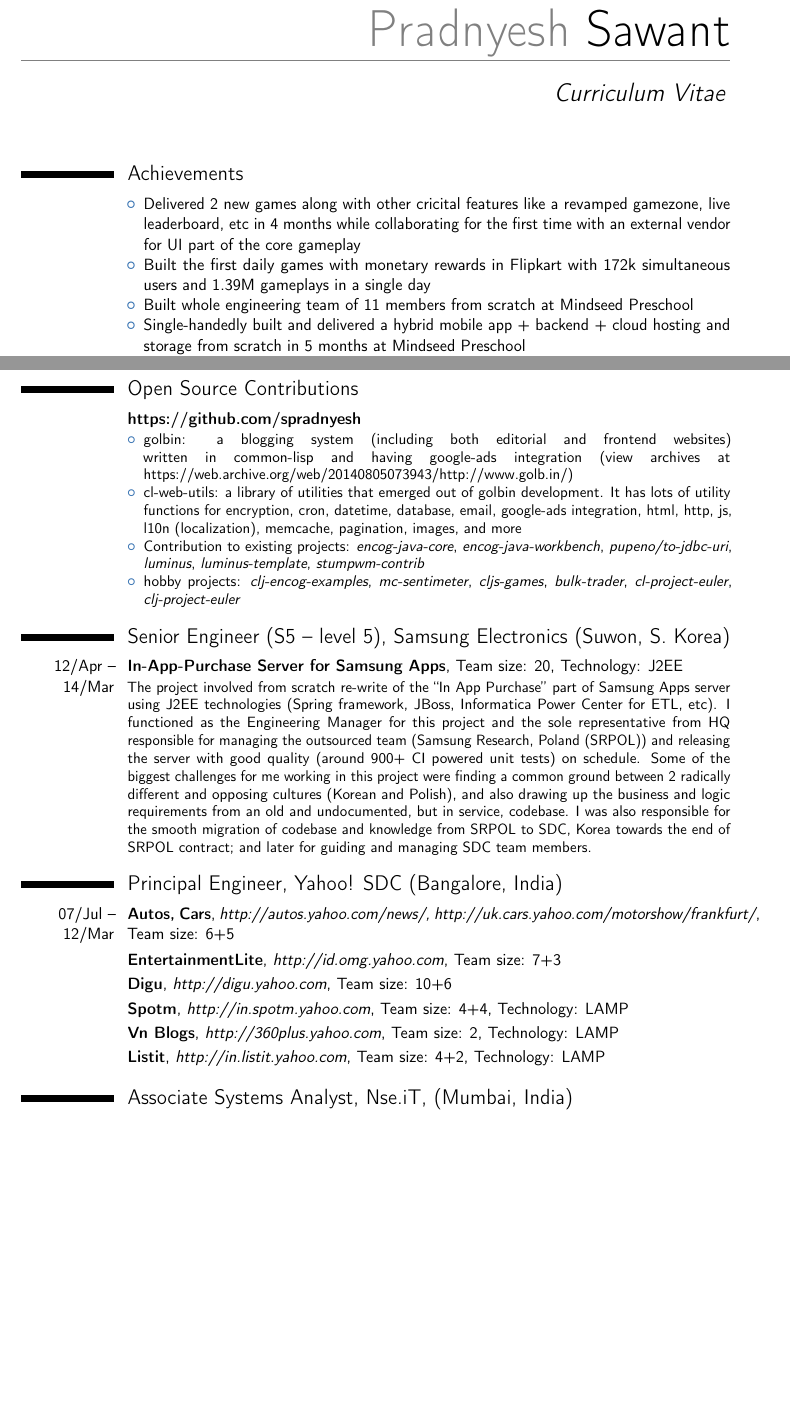
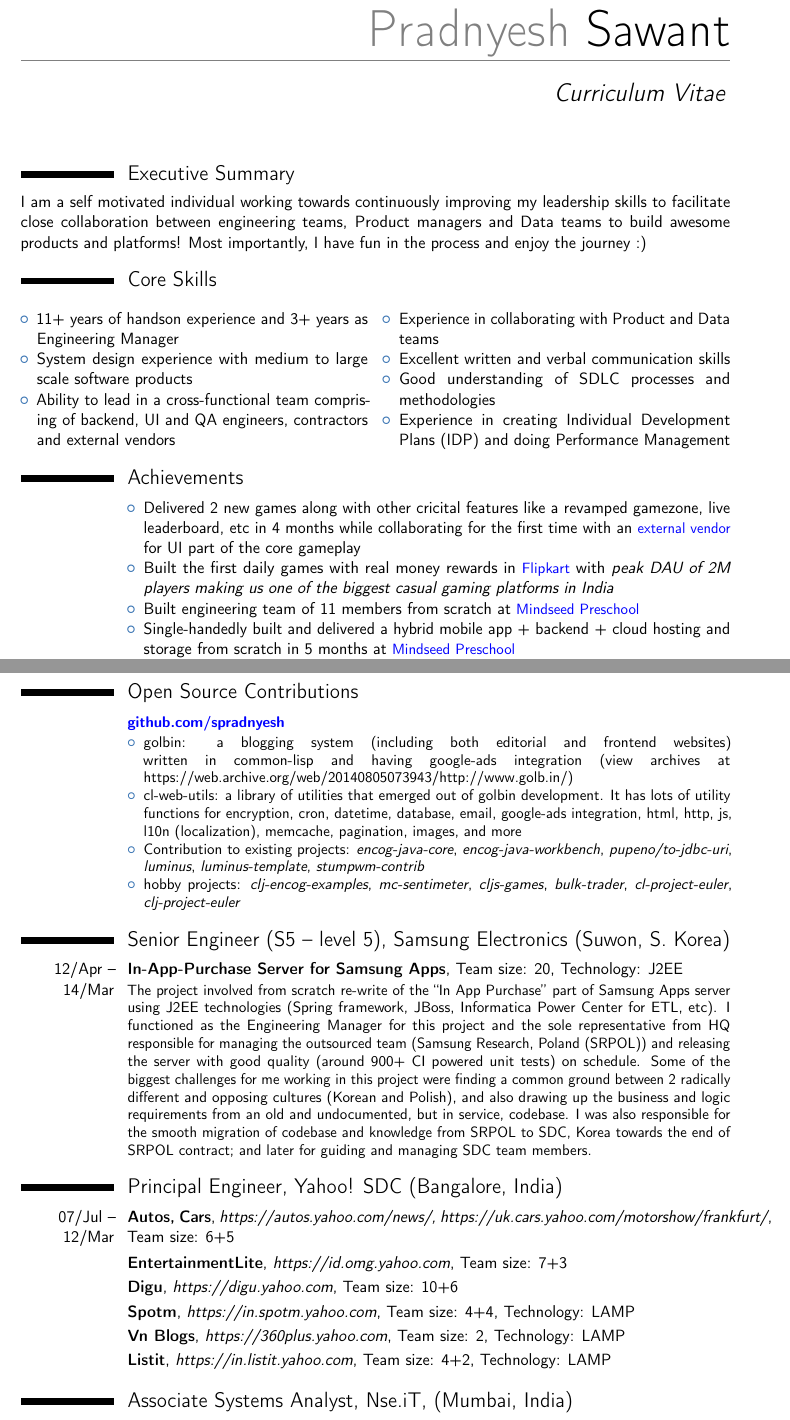
Before and after one commit to spradnyesh/resume, a LaTeX CV (Pradnyesh_Sawant.tex): two parts of pages 1 and 3 of 3, joined at a grey line, cut so that both start at the same text, the shorter picture padded with empty space. Compiled offline with pdfLaTeX.

Commit message:
change structure and content as per Udemy course

```diff
--- a/Pradnyesh_Sawant.tex
+++ b/Pradnyesh_Sawant.tex
@@ -30,15 +8,15 @@
 \moderncvicons{marvosym} % CV icons - options include: 'awesome' (default), 'marvosym', 'letters'
 
 \usepackage[scale=0.8]{geometry} % Reduce document margins
+\usepackage[utf8]{inputenc}
+\usepackage{multicol}
 
 %----------------------------------------------------------------------------------------
 %   NAME AND CONTACT INFORMATION SECTION
 %----------------------------------------------------------------------------------------
-
+\title{Curriculum Vitae}
 \firstname{Pradnyesh} % Your first name
 \familyname{Sawant} % Your last name
-
-\title{Curriculum Vitae}
 \mobile{(+91) 7208666924}
 \email{spradnyesh@gmail.com}
 \homepage{https://spradnyesh.github.io}
@@ -49,6 +28,28 @@
 \begin{document}
 
 \makecvtitle % Print the CV title
+
+%----------------------------------------------------------------------------------------
+%   Executive Summary
+%----------------------------------------------------------------------------------------
+\section{Executive Summary}
+I am a self motivated individual working towards continuously improving my leadership skills to facilitate close collaboration between engineering teams, Product managers and Data teams to build awesome products and platforms! Most importantly, I have fun in the process and enjoy the journey :)
+
+%----------------------------------------------------------------------------------------
+%   Core Skills
+%----------------------------------------------------------------------------------------
+\section{Core Skills}
+\begin{multicols}{2}
+    \begin{itemize}
+        \item 11+ years of handson experience and 3+ years as Engineering Manager
+        \item System design experience with medium to large scale software products
+        \item Ability to lead in a cross-functional team comprising of backend, UI and QA engineers, contractors and external vendors
+        \item Experience in collaborating with Product and Data teams
+        \item Excellent written and verbal communication skills
+        \item Good understanding of SDLC processes and methodologies
+        \item Experience in creating Individual Development Plans (IDP) and doing Performance Management
+    \end{itemize}
+\end{multicols}
 
 %----------------------------------------------------------------------------------------
 %   Key Skills and Achievements
@@ -56,15 +57,15 @@
 \section{Achievements}
 \cvitem {}{
 \begin{itemize}
-\item Delivered 2 new games along with other cricital features like a revamped gamezone, live leaderboard, etc in 4 months while collaborating for the first time with an external vendor for UI part of the core gameplay
-\item Built the first daily games with monetary rewards in Flipkart with 172k simultaneous users and 1.39M gameplays in a single day
-\item Built whole engineering team of 11 members from scratch at Mindseed Preschool
-\item Single-handedly built and delivered a hybrid mobile app + backend + cloud hosting and storage from scratch in 5 months at Mindseed Preschool
-\item Registered and setup a software development company and built product for prediction of time series data using machine learning technologies and functional programming
+\item Delivered 2 new games along with other cricital features like a revamped gamezone, live leaderboard, etc in 4 months while collaborating for the first time with an \Colorhref{https://www.juegostudio.com/}{external vendor} for UI part of the core gameplay
+\item Built the first daily games with real money rewards in \Colorhref{https://www.flipkart.com}{Flipkart} with \textit{peak DAU of 2M players making us one of the biggest casual gaming platforms in India}
+\item Built engineering team of 11 members from scratch at \Colorhref{https://blog.mindseed.in}{Mindseed Preschool}
+\item Single-handedly built and delivered a hybrid mobile app + backend + cloud hosting and storage from scratch in 5 months at \Colorhref{https://blog.mindseed.in}{Mindseed Preschool}
+\item Registered and setup a \Colorhref{https://www.zaubacorp.com/company/GRYFFIN-SOFTWARE-DEVELOPMENT-LLP/AAC-9108}{software development company} and built product for prediction of time series data using machine learning technologies and functional programming
 \item Won the best employee award in the ``Store Development Group'' in 2nd half of 2013 at Samsung Electronics HQ
 \item My team won the Superstar award, which is the most coveted award at Yahoo! (worldwide), for the EntertainmentLite project
 \item My team was awarded the Odyssey award for excellence in engineering efforts at Yahoo! for the http://360plus.yahoo.com project
-\item Topped in 3 out of 4 semesters and ranked 2nd overall in MTech at IIT Guwahati
+\item Topped in 3 out of 4 semesters and ranked 2nd overall in MTech at \Colorhref{https://www.iitg.ac.in/cse/}{IIT Guwahati, CSE Dept}
 \end{itemize}}
 
 % \section{Skillset}
@@ -79,6 +80,7 @@
 % \cvitem {\textbf{Agile}}{Scrum, TDD}
 % \cvitem {\textbf{Tools}}{spacemacs, org-mode, CIDER (Clojure)}
 
+\newpage{}
 %----------------------------------------------------------------------------------------
 %   WORK EXPERIENCE SECTION
 %----------------------------------------------------------------------------------------
@@ -105,2 +99,0 @@
-\cvitem{}{\begin{itemize}
-            \item As the \textbf{Engineering Manager}, some of my core responsibilities include
@@ -108,7 +108,7 @@
               \item define the project roadmap while working closely with the Product Manager
               \item split the roadmap into quarterly chunks to define the OKRs
               \item be responsible for the quality and timely delivery of OKR commitments
-              \item work with other teams to dependencies between projects
+              \item inter team dependency resolution
               \item help each team member to define their development goals and mentor and work with them to help them achieve the same
               \item calibrations and promotions
               \item hiring
@@ -127,7 +127,7 @@
 
 \newpage{}
 \section{Open Source Contributions}
-\cventry {}{https://github.com/spradnyesh}{}{}{}
+\cventry {}{\Colorhref{https://github.com/spradnyesh}{github.com/spradnyesh}}{}{}{}
          {\begin{itemize}
            \item golbin: a blogging system (including both editorial and frontend websites) written in common-lisp and having google-ads integration (view archives at https://web.archive.org/web/20140805073943/http://www.golb.in/)
            \item cl-web-utils: a library of utilities that emerged out of golbin development. It has lots of utility functions for encryption, cron, datetime, database, email, google-ads integration, html, http, js, l10n (localization), memcache, pagination, images, and more
@@ -142,17 +142,17 @@
          {The project involved from scratch re-write of the ``In App Purchase'' part of Samsung Apps server using J2EE technologies (Spring framework, JBoss, Informatica Power Center for ETL, etc). I functioned as the Engineering Manager for this project and the sole representative from HQ responsible for managing the outsourced team (Samsung Research, Poland (SRPOL)) and releasing the server with good quality (around 900+ CI powered unit tests) on schedule. Some of the biggest challenges for me working in this project were finding a common ground between 2 radically different and opposing cultures (Korean and Polish), and also drawing up the business and logic requirements from an old and undocumented, but in service, codebase. I was also responsible for the smooth migration of codebase and knowledge from SRPOL to SDC, Korea towards the end of SRPOL contract; and later for guiding and managing SDC team members.}
 
 \section{Principal Engineer, Yahoo! SDC (Bangalore, India)}
-\cventry {07/Jul -- 12/Mar}{Autos, Cars}{http://autos.yahoo.com/news/, http://uk.cars.yahoo.com/motorshow/frankfurt/}
+\cventry {07/Jul -- 12/Mar}{Autos, Cars}{https://autos.yahoo.com/news/, https://uk.cars.yahoo.com/motorshow/frankfurt/}
          {Team size: 6+5}{}{}
-\cventry {}{EntertainmentLite}{http://id.omg.yahoo.com}
+\cventry {}{EntertainmentLite}{https://id.omg.yahoo.com}
          {Team size: 7+3}{}{}
-\cventry {}{Digu}{http://digu.yahoo.com}
+\cventry {}{Digu}{https://digu.yahoo.com}
          {Team size: 10+6}{}{}
-\cventry {}{Spotm}{http://in.spotm.yahoo.com}
+\cventry {}{Spotm}{https://in.spotm.yahoo.com}
          {Team size: 4+4}{Technology: LAMP}{}
-\cventry {}{Vn Blogs}{http://360plus.yahoo.com}
+\cventry {}{Vn Blogs}{https://360plus.yahoo.com}
          {Team size: 2}{Technology: LAMP}{}
-\cventry {}{Listit}{http://in.listit.yahoo.com}
+\cventry {}{Listit}{https://in.listit.yahoo.com}
          {Team size: 4+2}{Technology: LAMP}{}
 
 \section{Associate Systems Analyst, Nse.iT, (Mumbai, India)}
```
Also changed, not shown: Pradnyesh_Sawant.tex (49 more changed lines). Lines whose indentation alone changed are shown as unchanged.
